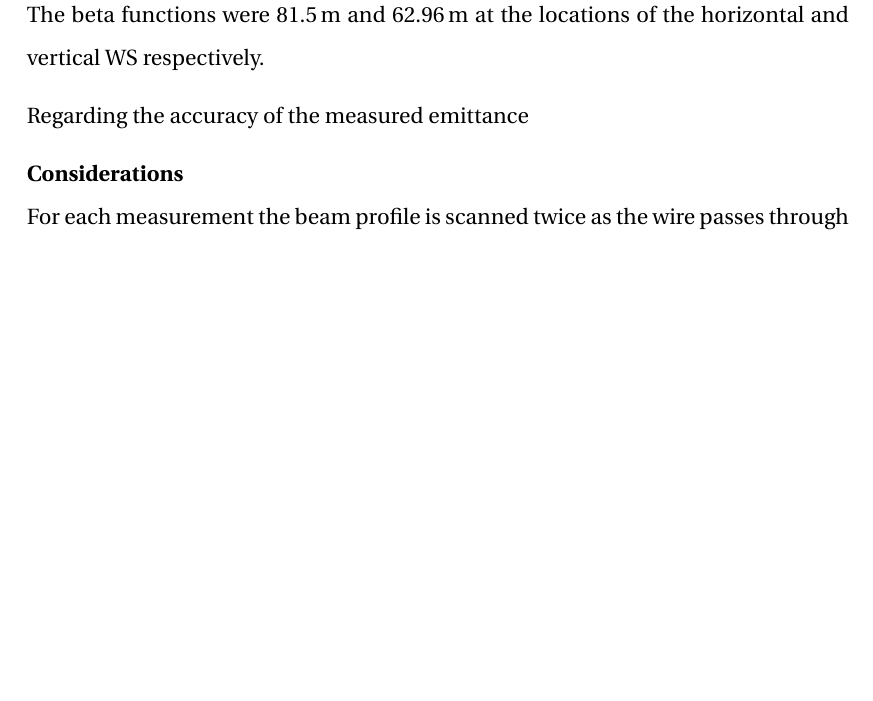
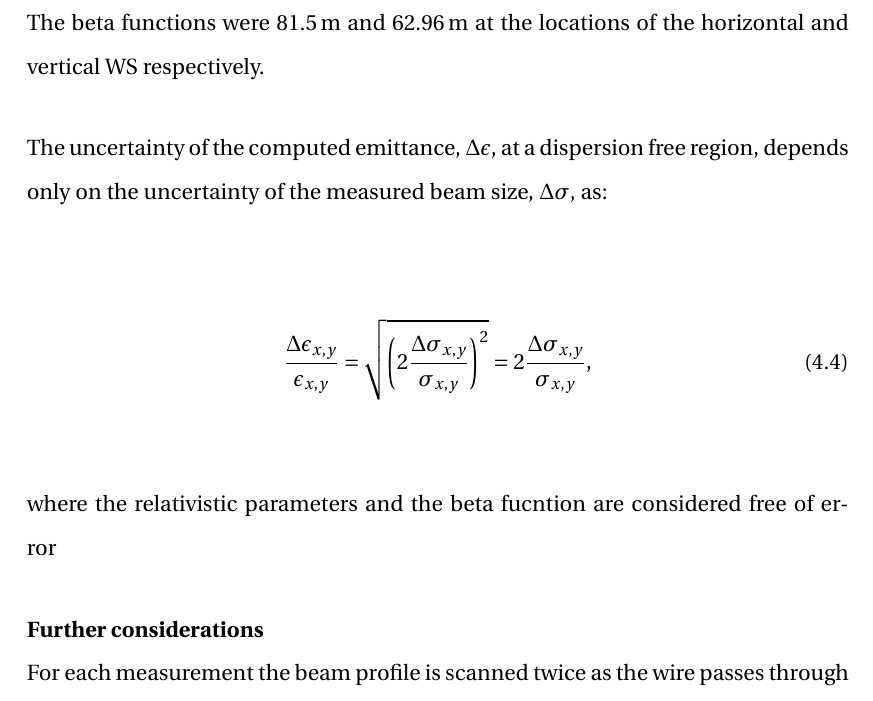
Before and after one commit to natriant/PhD_thesis, a LaTeX thesis (main.tex, which reads chapters/chapter04.tex): part of page 27 of 38 before the commit and part of page 27 of 39 after it, cut so that both start at the same text, the shorter picture padded with empty space. Compiled offline with pdfLaTeX.

Commit message:
explain uncertainty on the emittance

```diff
--- a/chapters/chapter04.tex
+++ b/chapters/chapter04.tex
@@ -255,9 +255,16 @@ The general formula for computing the normalised beam emittance from the beam si
 
 The beta functions were 81.5\,m and 62.96\,m at the locations of the horizontal and vertical WS respectively.
 
-Regarding the accuracy of the measured emittance
+The uncertainty of the computed emittance, $\Delta \epsilon$, at a dispersion free region, depends only on the uncertainty of the measured beam size, $\Delta \sigma$, as:
 
-\normalsize{\textbf{Considerations}}\\
+\begin{equation}\label{eq:emittance_from_WS_uncertainty}
+   \centering
+   \frac{\Delta \epsilon_{x,y}}{\epsilon_{x,y}} = \sqrt{\left(2\frac{\Delta \sigma_{x,y}}{\sigma_{x,y}} \right)^2} = 2\frac{\Delta \sigma_{x,y}}{\sigma_{x,y}},
+\end{equation}
+
+where the relativistic parameters and the beta fucntion are considered free of error
+
+\normalsize{\textbf{Further considerations}}\\
    For each measurement the beam profile is scanned twice as the wire passes
    through the beam with an in and out scan. In this thesis only the average beam size
    85
```
Also changed, not shown: main.pdf, chapters/chapter04.tex (2 more changed lines).
